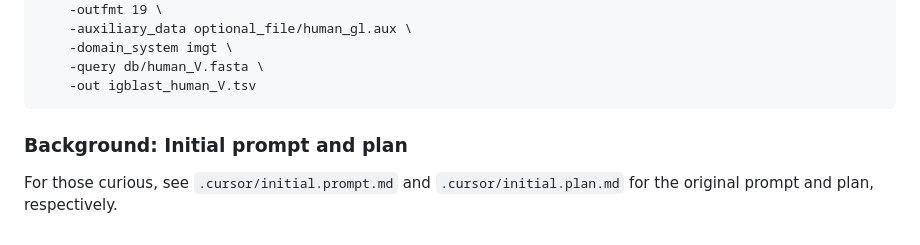
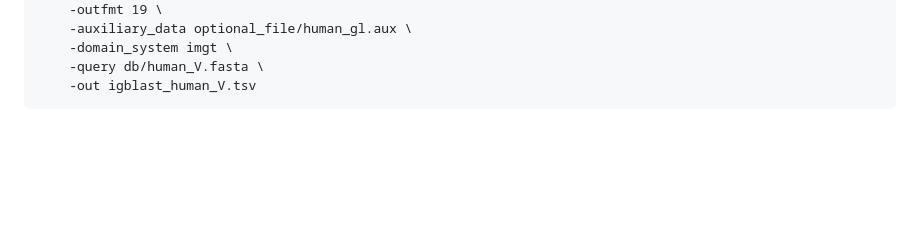
Before and after one commit to dcroote/lambs, a Markdown page: README.md, the part around the change. Rendered like a GitHub page; blank space fills up the shorter version.

Commit message:
chore: clean up README

````diff
--- a/README.md
+++ b/README.md
@@ -95,7 +95,3 @@ This was run in a separate directory containing IgBLAST v1.22.0 and IMGT sequenc
     -query db/human_V.fasta \
     -out igblast_human_V.tsv
 ```
-
-### Background: Initial prompt and plan
-
-For those curious, see `.cursor/initial.prompt.md` and `.cursor/initial.plan.md` for the original prompt and plan, respectively.
````
Also changed, not shown: .cursor/initial.plan.md (deleted, +0 -161 lines), .cursor/initial.prompt.md (deleted, +0 -36 lines).
